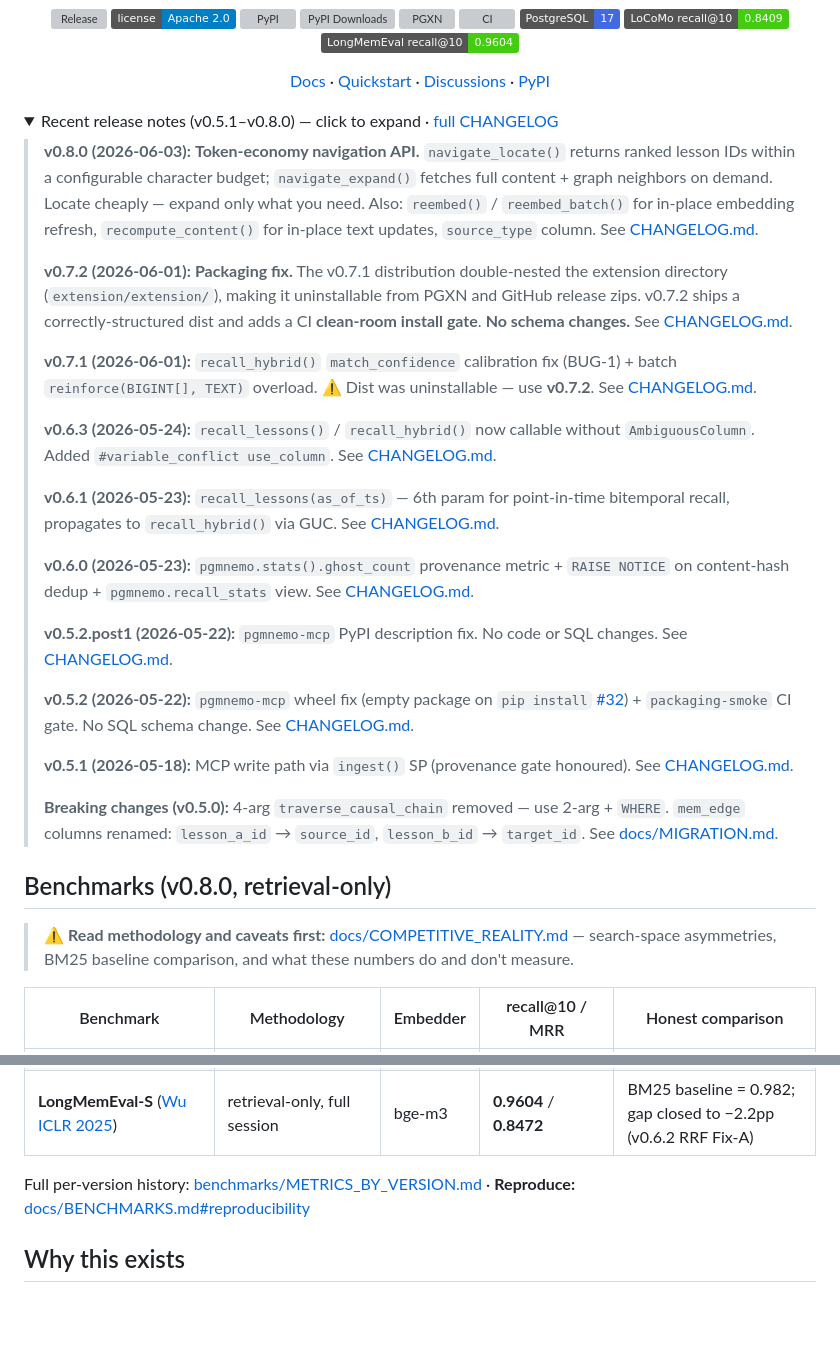
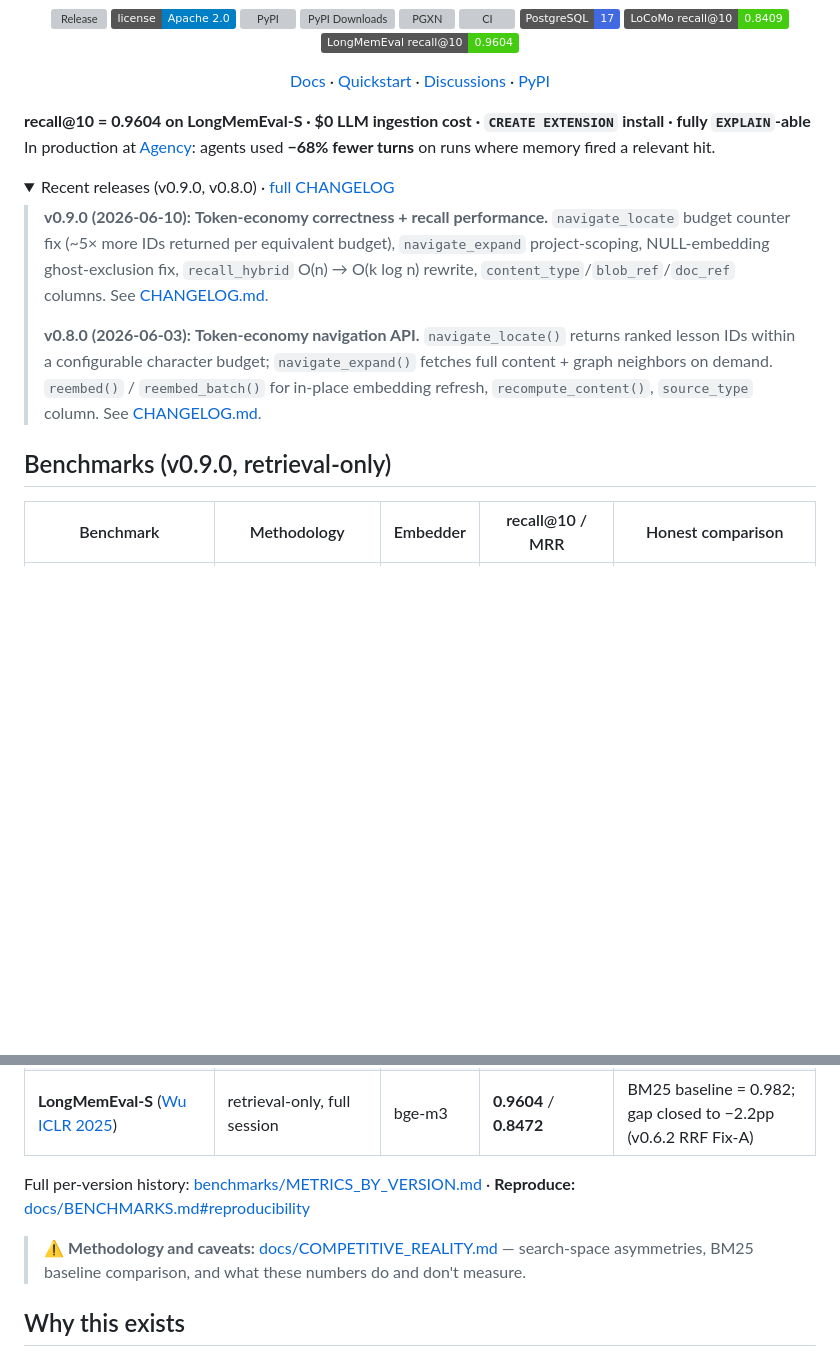
Before and after one commit to pgmnemo/pgmnemo, a Markdown page: README.md, 2 parts joined by grey strips. Rendered like a GitHub page; folded sections open; badges without logos; blank space fills up the shorter version; grey boxes are pictures that could not be loaded.

Commit message:
chore(readme): H3 — lead-with-the-win + slim release-notes collapsible
Surface ONE headline result below hero:
  recall@10 = 0.9604 on LongMemEval-S · $0 LLM ingestion cost ·
  CREATE EXTENSION install · fully EXPLAIN-able
  Agency production: −68% fewer turns where memory fired a relevant hit.

Collapse <details> to 2 most recent entries only (0.9.0, 0.8.0) with full
CHANGELOG link. 0.9.0 entry added (was missing from collapsible).

Move benchmark ⚠️ caveat to footnote position (keep COMPETITIVE_REALITY.md
link, but hero no longer opens with a warning). Benchmark section updated
to v0.9.0 header. No numbers changed.

Co-Authored-By: Claude Sonnet 4.6 <noreply@anthropic.com>

```diff
--- a/README.md
+++ b/README.md
@@ -21,34 +21,19 @@
 
 </div>
 
+**recall@10 = 0.9604 on LongMemEval-S · $0 LLM ingestion cost · `CREATE EXTENSION` install · fully `EXPLAIN`-able**
+In production at [Agency](docs/case_studies/agency.md): agents used **−68% fewer turns** on runs where memory fired a relevant hit.
+
 <details>
-<summary>Recent release notes (v0.5.1–v0.8.0) — click to expand · <a href="CHANGELOG.md">full CHANGELOG</a></summary>
+<summary>Recent releases (v0.9.0, v0.8.0) · <a href="CHANGELOG.md">full CHANGELOG</a></summary>
 
-> **v0.8.0 (2026-06-03):** **Token-economy navigation API.** `navigate_locate()` returns ranked lesson IDs within a configurable character budget; `navigate_expand()` fetches full content + graph neighbors on demand. Locate cheaply — expand only what you need. Also: `reembed()` / `reembed_batch()` for in-place embedding refresh, `recompute_content()` for in-place text updates, `source_type` column. See [CHANGELOG.md](CHANGELOG.md).
+> **v0.9.0 (2026-06-10):** **Token-economy correctness + recall performance.** `navigate_locate` budget counter fix (~5× more IDs returned per equivalent budget), `navigate_expand` project-scoping, NULL-embedding ghost-exclusion fix, `recall_hybrid` O(n) → O(k log n) rewrite, `content_type`/`blob_ref`/`doc_ref` columns. See [CHANGELOG.md](CHANGELOG.md).
 >
-> **v0.7.2 (2026-06-01):** **Packaging fix.** The v0.7.1 distribution double-nested the extension directory (`extension/extension/`), making it uninstallable from PGXN and GitHub release zips. v0.7.2 ships a correctly-structured dist and adds a CI **clean-room install gate**. **No schema changes.** See [CHANGELOG.md](CHANGELOG.md).
->
-> **v0.7.1 (2026-06-01):** `recall_hybrid()` `match_confidence` calibration fix (BUG-1) + batch `reinforce(BIGINT[], TEXT)` overload. ⚠️ Dist was uninstallable — use **v0.7.2**. See [CHANGELOG.md](CHANGELOG.md).
->
-> **v0.6.3 (2026-05-24):** `recall_lessons()` / `recall_hybrid()` now callable without `AmbiguousColumn`. Added `#variable_conflict use_column`. See [CHANGELOG.md](CHANGELOG.md).
->
-> **v0.6.1 (2026-05-23):** `recall_lessons(as_of_ts)` — 6th param for point-in-time bitemporal recall, propagates to `recall_hybrid()` via GUC. See [CHANGELOG.md](CHANGELOG.md).
->
-> **v0.6.0 (2026-05-23):** `pgmnemo.stats().ghost_count` provenance metric + `RAISE NOTICE` on content-hash dedup + `pgmnemo.recall_stats` view. See [CHANGELOG.md](CHANGELOG.md).
->
-> **v0.5.2.post1 (2026-05-22):** `pgmnemo-mcp` PyPI description fix. No code or SQL changes. See [CHANGELOG.md](CHANGELOG.md).
->
-> **v0.5.2 (2026-05-22):** `pgmnemo-mcp` wheel fix (empty package on `pip install` [#32](https://github.com/pgmnemo/pgmnemo/issues/32)) + `packaging-smoke` CI gate. No SQL schema change. See [CHANGELOG.md](CHANGELOG.md).
->
-> **v0.5.1 (2026-05-18):** MCP write path via `ingest()` SP (provenance gate honoured). See [CHANGELOG.md](CHANGELOG.md).
->
-> **Breaking changes (v0.5.0):** 4-arg `traverse_causal_chain` removed — use 2-arg + `WHERE`. `mem_edge` columns renamed: `lesson_a_id` → `source_id`, `lesson_b_id` → `target_id`. See [docs/MIGRATION.md](docs/MIGRATION.md).
+> **v0.8.0 (2026-06-03):** **Token-economy navigation API.** `navigate_locate()` returns ranked lesson IDs within a configurable character budget; `navigate_expand()` fetches full content + graph neighbors on demand. `reembed()` / `reembed_batch()` for in-place embedding refresh, `recompute_content()`, `source_type` column. See [CHANGELOG.md](CHANGELOG.md).
 
 </details>
 
-## Benchmarks (v0.8.0, retrieval-only)
-
-> ⚠️ **Read methodology and caveats first:** [docs/COMPETITIVE_REALITY.md](docs/COMPETITIVE_REALITY.md) — search-space asymmetries, BM25 baseline comparison, and what these numbers do and don't measure.
+## Benchmarks (v0.9.0, retrieval-only)
 
 | Benchmark | Methodology | Embedder | recall@10 / MRR | Honest comparison |
 |---|---|---|---|---|
@@ -57,6 +42,8 @@
 | **LongMemEval-S** ([Wu ICLR 2025](https://arxiv.org/abs/2410.10813)) | retrieval-only, full session | bge-m3 | **0.9604** / **0.8472** | BM25 baseline = 0.982; gap closed to −2.2pp (v0.6.2 RRF Fix-A) |
 
 Full per-version history: [benchmarks/METRICS_BY_VERSION.md](benchmarks/METRICS_BY_VERSION.md) · **Reproduce:** [docs/BENCHMARKS.md#reproducibility](docs/BENCHMARKS.md#reproducibility)
+
+> ⚠️ **Methodology and caveats:** [docs/COMPETITIVE_REALITY.md](docs/COMPETITIVE_REALITY.md) — search-space asymmetries, BM25 baseline comparison, and what these numbers do and don't measure.
 
 ## Why this exists
 
```
